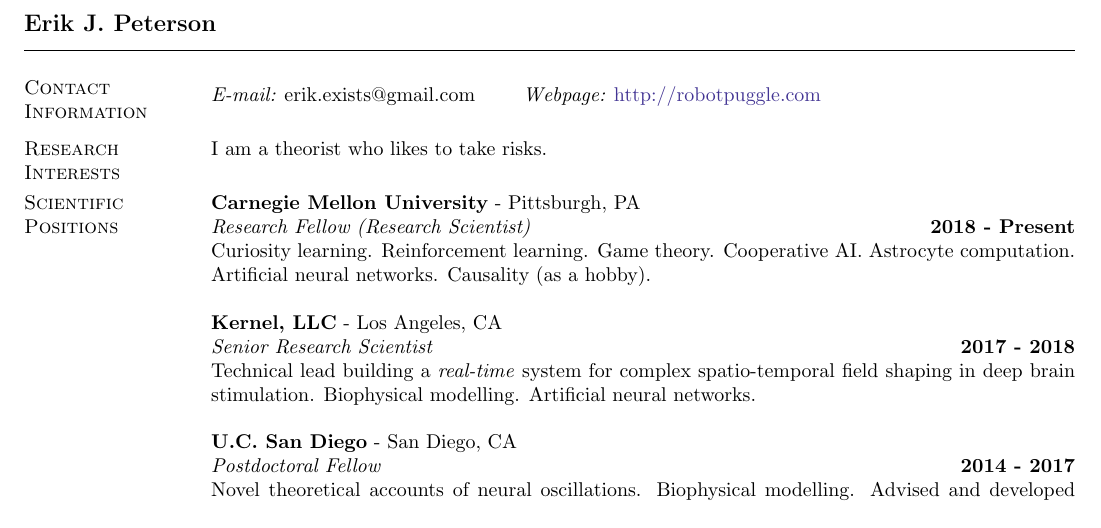
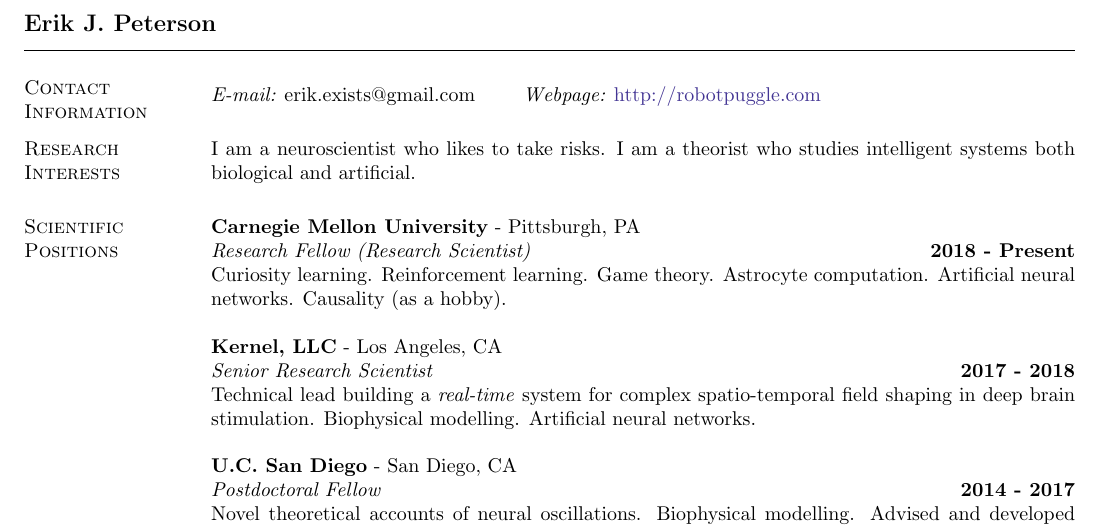
Before and after one commit to parenthetical-e/CV, a LaTeX CV (ep-cv.tex): part of page 1 of 5, cut so that both start at the same text. Compiled offline with pdfLaTeX.

Commit message:
Edit research interests

```diff
--- a/ep-cv.tex
+++ b/ep-cv.tex
@@ -49,7 +49,8 @@
 
 %========= RESEARCH =========
 \section{\sc Research Interests}
-I am a theorist who likes to take risks.
+
+I am a neuroscientist who likes to take risks. I am a theorist who studies intelligent systems both biological and artificial.
 
 %I stubbornly reject any one research theme.
 
@@ -64,7 +65,7 @@
 %\vspace{-.3cm}
 {\bf Carnegie Mellon University} - Pittsburgh, PA \\
 {\em Research Fellow (Research Scientist)} \hfill {\bf 2018 - Present}\\
-Curiosity learning. Reinforcement learning. Game theory. Cooperative AI. Astrocyte computation. Artificial neural networks. Causality (as a hobby).
+Curiosity learning. Reinforcement learning. Game theory. Astrocyte computation. Artificial neural networks. Causality (as a hobby).
 
 %\vspace{-.3cm}
 {\bf Kernel, LLC} - Los Angeles, CA\\
```
Also changed, not shown: ep-cv.pdf.
